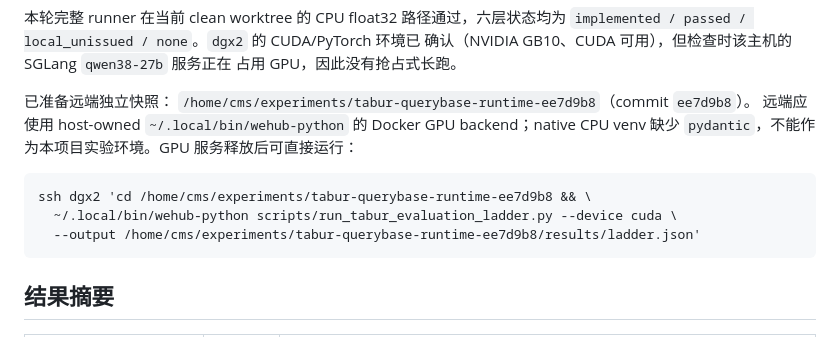
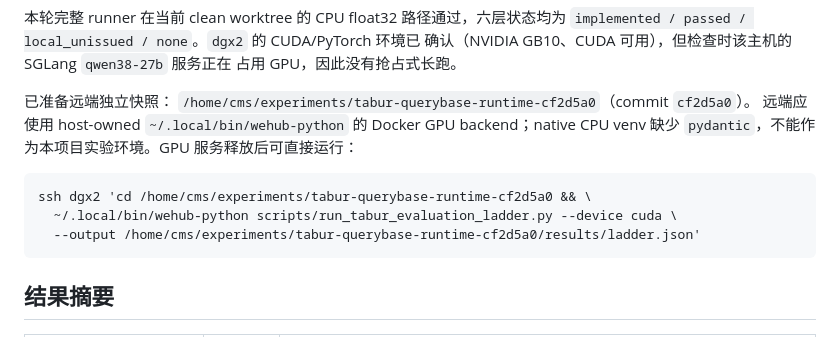
Before and after one commit to 1587causalai/TabU-lab, a Markdown page: docs/reports/tabur-evaluation-ladder-2026-08-30.md, the part around the change. Rendered like a GitHub page.

Commit message:
Refresh TabUR snapshot path after pretraining update

````diff
--- a/docs/reports/tabur-evaluation-ladder-2026-08-30.md
+++ b/docs/reports/tabur-evaluation-ladder-2026-08-30.md
@@ -13,14 +13,14 @@ PYTHONPATH=src python scripts/run_tabur_evaluation_ladder.py --device cpu
 占用 GPU，因此没有抢占式长跑。
 
 已准备远端独立快照：
-`/home/cms/experiments/tabur-querybase-runtime-ee7d9b8`（commit `ee7d9b8`）。
+`/home/cms/experiments/tabur-querybase-runtime-cf2d5a0`（commit `cf2d5a0`）。
 远端应使用 host-owned `~/.local/bin/wehub-python` 的 Docker GPU backend；native
 CPU venv 缺少 `pydantic`，不能作为本项目实验环境。GPU 服务释放后可直接运行：
 
 ```bash
-ssh dgx2 'cd /home/cms/experiments/tabur-querybase-runtime-ee7d9b8 && \
+ssh dgx2 'cd /home/cms/experiments/tabur-querybase-runtime-cf2d5a0 && \
   ~/.local/bin/wehub-python scripts/run_tabur_evaluation_ladder.py --device cuda \
-  --output /home/cms/experiments/tabur-querybase-runtime-ee7d9b8/results/ladder.json'
+  --output /home/cms/experiments/tabur-querybase-runtime-cf2d5a0/results/ladder.json'
 ```
 
 ## 结果摘要
````
